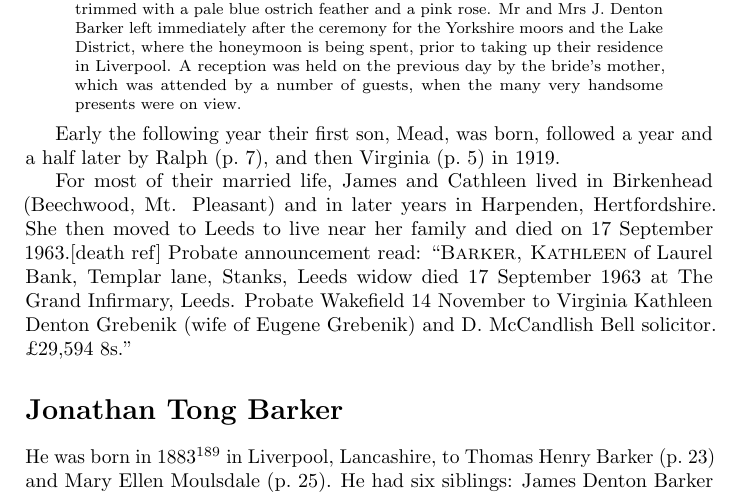
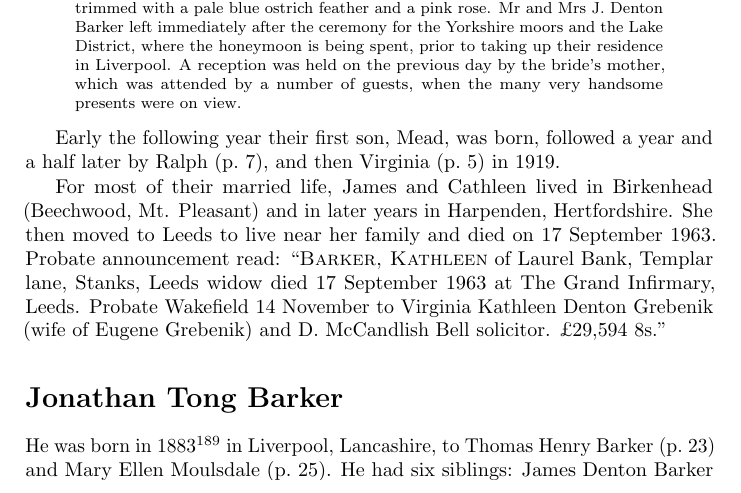
Before and after one commit to samwilson/cfb, a LaTeX book (main.tex, which reads biographies/Kathleen_Munday.tex): part of page 12 of 54, cut so that both start at the same text. Compiled offline with pdfLaTeX.

Commit message:
Update Kathleen_Munday.tex

```diff
--- a/biographies/Kathleen_Munday.tex
+++ b/biographies/Kathleen_Munday.tex
@@ -8,4 +8,4 @@ The Marriage of Miss Kathleen Munday, second daughter of Mr. and Mrs. J.\ H.\ Mu
 
 Early the following year their first son, Mead, was born, followed a year and a half later by Ralph (\p{Ralph_Munday_Denton-Barker}), and then Virginia (\p{Virginia_Kathleen_Denton_Barker}) in 1919.
 
-For most of their married life, James and Cathleen lived in Birkenhead (Beechwood, Mt. Pleasant) and in later years in Harpenden, Hertfordshire. She then moved to Leeds to live near her family and died on 17 September 1963.[death ref] Probate announcement read: ``\textsc{Barker, Kathleen} of Laurel Bank, Templar lane, Stanks, Leeds widow died 17 September 1963 at The Grand Infirmary, Leeds. Probate Wakefield 14 November to Virginia Kathleen Denton Grebenik (wife of Eugene Grebenik) and D. McCandlish Bell solicitor. \pounds29,594~8s.''
+For most of their married life, James and Cathleen lived in Birkenhead (Beechwood, Mt. Pleasant) and in later years in Harpenden, Hertfordshire. She then moved to Leeds to live near her family and died on 17 September 1963. Probate announcement read: ``\textsc{Barker, Kathleen} of Laurel Bank, Templar lane, Stanks, Leeds widow died 17 September 1963 at The Grand Infirmary, Leeds. Probate Wakefield 14 November to Virginia Kathleen Denton Grebenik (wife of Eugene Grebenik) and D. McCandlish Bell solicitor. \pounds29,594~8s.''
```
